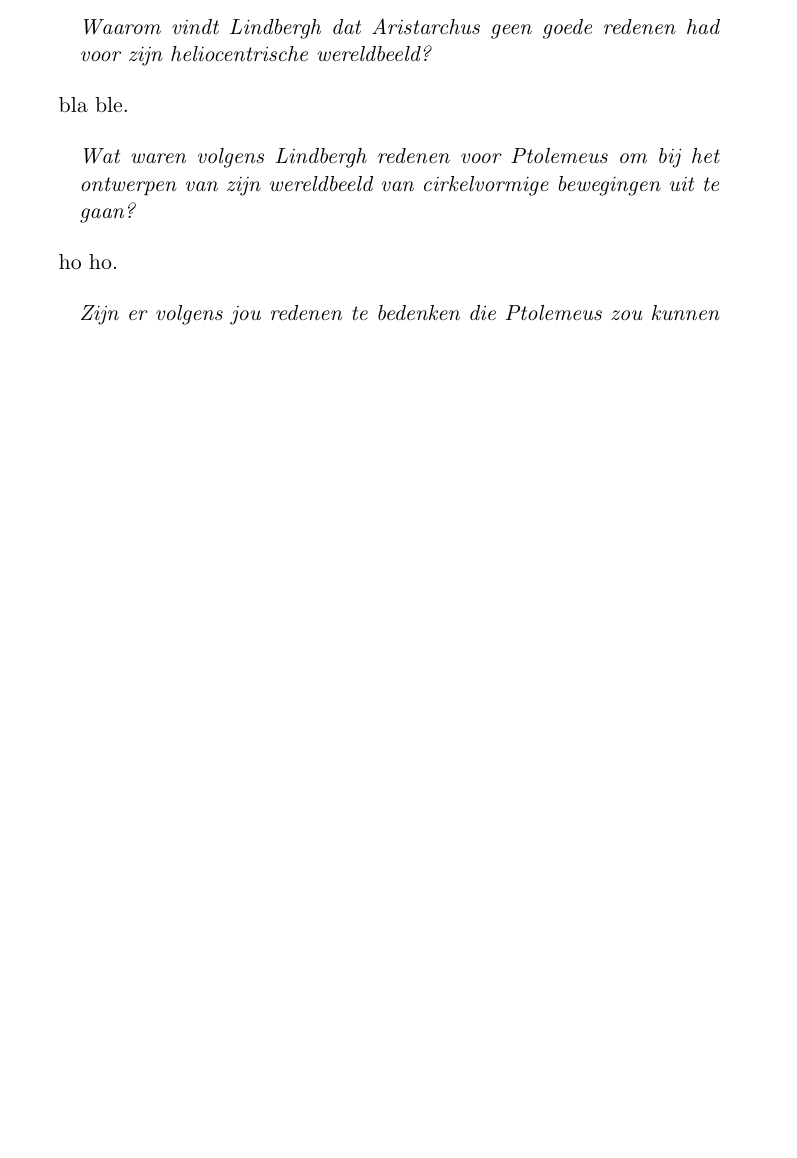
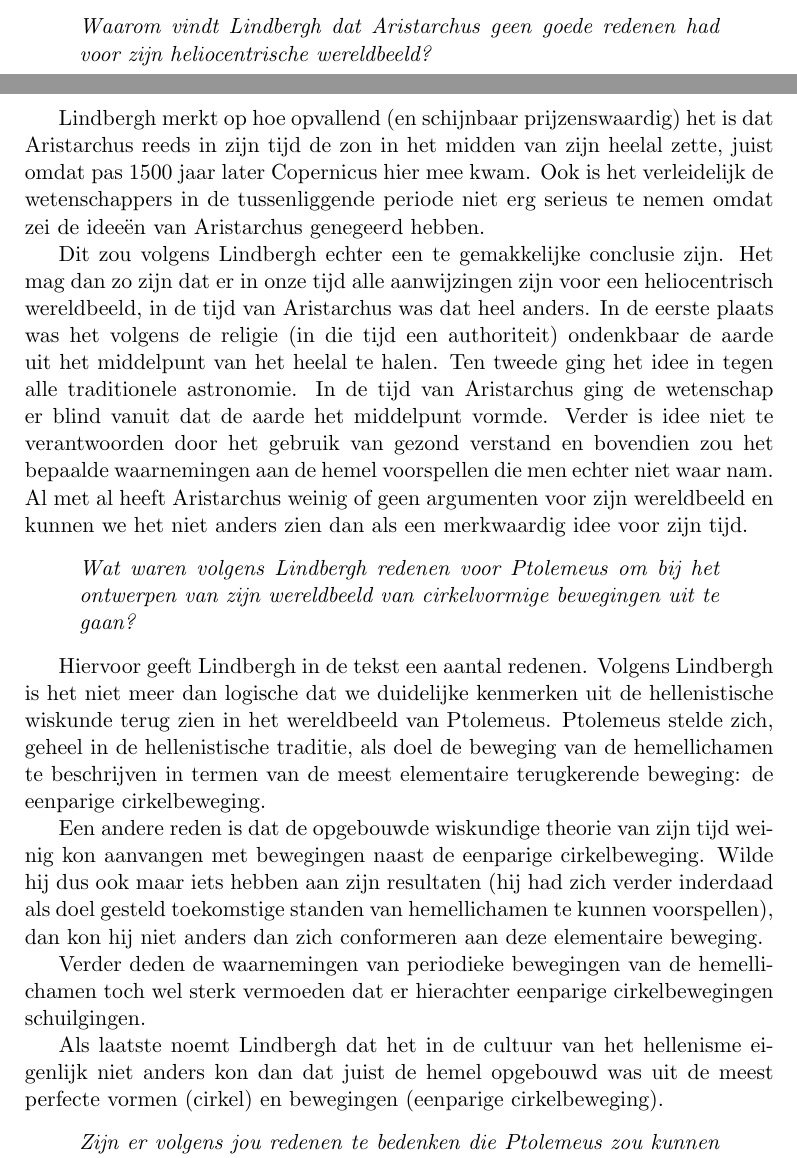
Before and after one commit to martijnvermaat/documents, a LaTeX document (vu/wetenschapsgeschiedenis/opdrachten-1.tex): part of page 1 of 2 before the commit and two parts of pages 1 and 2 of 3 after it, the two joined at a grey line, cut so that both start at the same text, the shorter picture padded with empty space. Compiled offline with pdfLaTeX.

Commit message:
Opdracht 1 bijna afgerond.

```diff
--- a/vu/wetenschapsgeschiedenis/opdrachten-1.tex
+++ b/vu/wetenschapsgeschiedenis/opdrachten-1.tex
@@ -35,7 +59,24 @@ bla bla.
 \end{quote}
 
 
-bla ble.
+Lindbergh merkt op hoe opvallend (en schijnbaar prijzenswaardig) het is dat
+Aristarchus reeds in zijn tijd de zon in het midden van zijn heelal zette,
+juist omdat pas 1500 jaar later Copernicus hier mee kwam. Ook is het
+verleidelijk de wetenschappers in de tussenliggende periode niet erg serieus
+te nemen omdat zei de idee\"en van Aristarchus genegeerd hebben.
+
+Dit zou volgens Lindbergh echter een te gemakkelijke conclusie zijn. Het mag
+dan zo zijn dat er in onze tijd alle aanwijzingen zijn voor een heliocentrisch
+wereldbeeld, in de tijd van Aristarchus was dat heel anders. In de eerste
+plaats was het volgens de religie (in die tijd een authoriteit) ondenkbaar de
+aarde uit het middelpunt van het heelal te halen. Ten tweede ging het idee in
+tegen alle traditionele astronomie. In de tijd van Aristarchus ging de
+wetenschap er blind vanuit dat de aarde het middelpunt vormde. Verder is idee
+niet te verantwoorden door het gebruik van gezond verstand en bovendien zou
+het bepaalde waarnemingen aan de hemel voorspellen die men echter niet waar
+nam. Al met al heeft Aristarchus weinig of geen argumenten voor zijn
+wereldbeeld en kunnen we het niet anders zien dan als een merkwaardig idee
+voor zijn tijd.
 
 
 \begin{quote}
@@ -44,7 +85,26 @@ bla ble.
 \end{quote}
 
 
-ho ho.
+Hiervoor geeft Lindbergh in de tekst een aantal redenen. Volgens Lindbergh is
+het niet meer dan logische dat we duidelijke kenmerken uit de hellenistische
+wiskunde terug zien in het wereldbeeld van Ptolemeus. Ptolemeus stelde zich,
+geheel in de hellenistische traditie, als doel de beweging van de
+hemellichamen te beschrijven in termen van de meest elementaire terugkerende
+beweging: de eenparige cirkelbeweging.
+
+Een andere reden is dat de opgebouwde wiskundige theorie van zijn tijd weinig
+kon aanvangen met bewegingen naast de eenparige cirkelbeweging. Wilde hij dus
+ook maar iets hebben aan zijn resultaten (hij had zich verder inderdaad als
+doel gesteld toekomstige standen van hemellichamen te kunnen voorspellen), dan
+kon hij niet anders dan zich conformeren aan deze elementaire beweging.
+
+Verder deden de waarnemingen van periodieke bewegingen van de hemellichamen
+toch wel sterk vermoeden dat er hierachter eenparige cirkelbewegingen
+schuilgingen.
+
+Als laatste noemt Lindbergh dat het in de cultuur van het hellenisme eigenlijk
+niet anders kon dan dat juist de hemel opgebouwd was uit de meest perfecte
+vormen (cirkel) en bewegingen (eenparige cirkelbeweging).
 
 
 \begin{quote}
```
Also changed, not shown: vu/wetenschapsgeschiedenis/opdrachten-1.tex (26 more changed lines).
